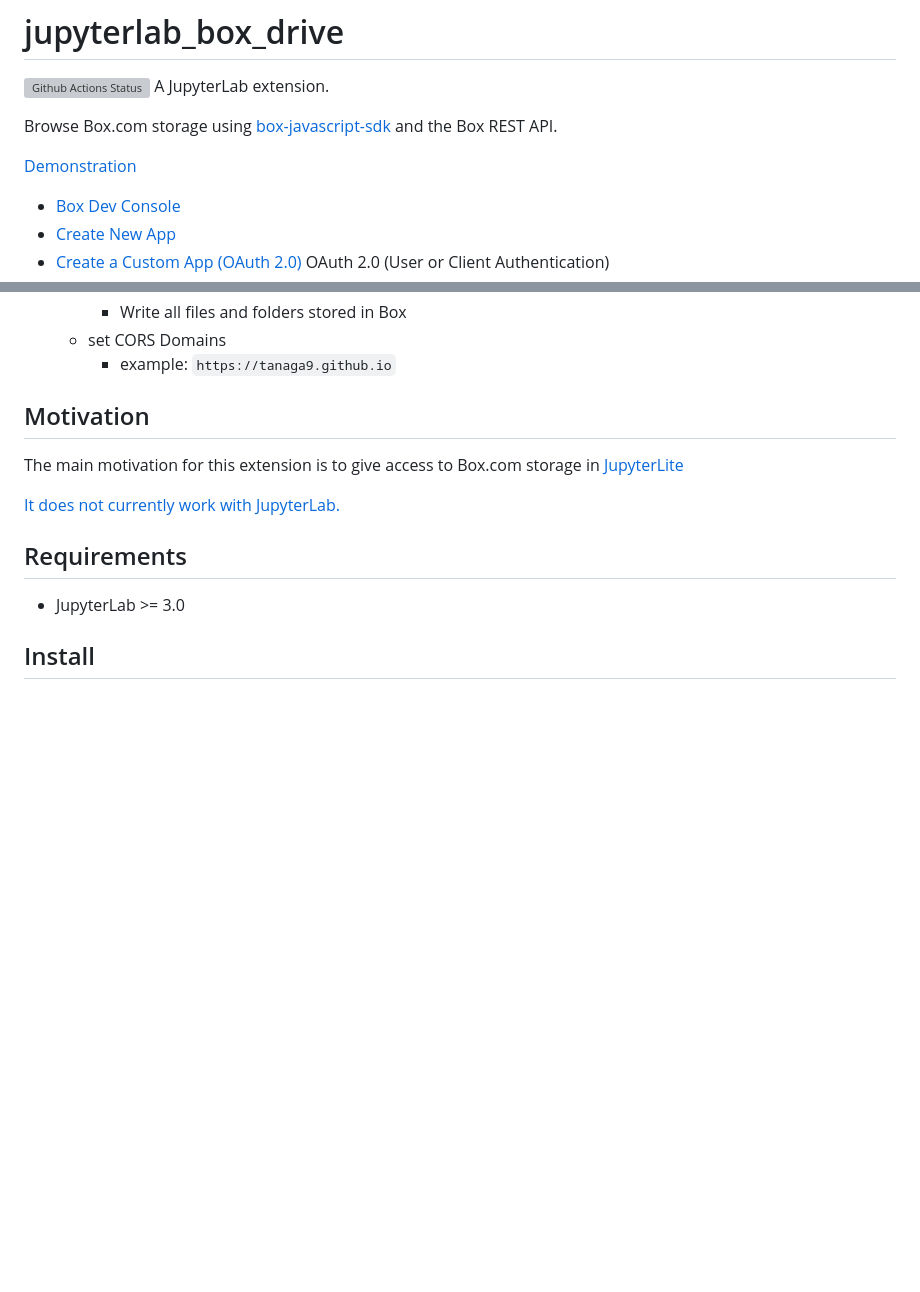
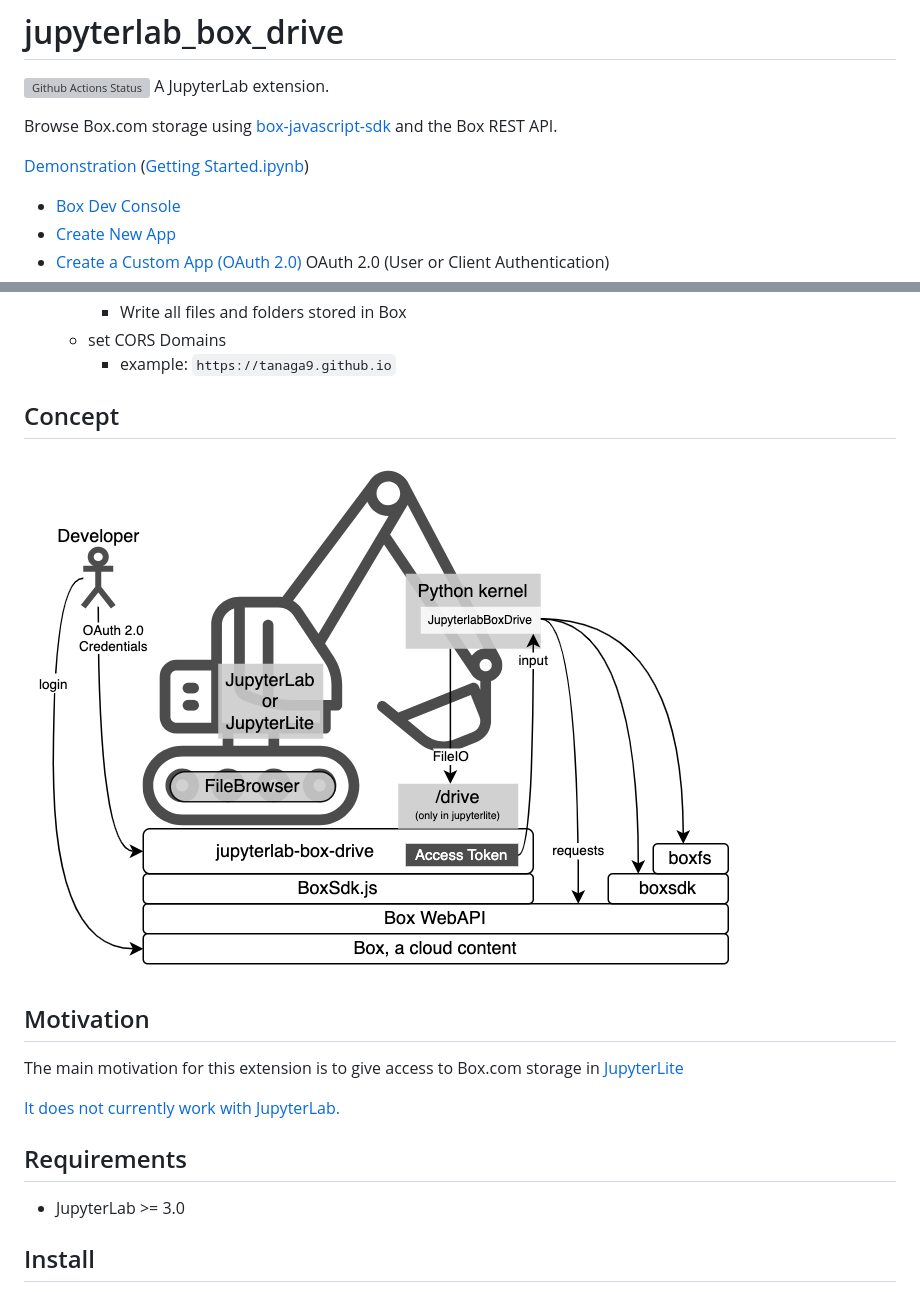
Before and after one commit to tanaga9/jupyterlab-box-drive, a Markdown page: README.md, 2 parts joined by grey strips. Drawn GitHub-style; pictures changed too: files/jupyterlab-box-drive.drawio.png (added); blank space fills up the shorter version; grey boxes are pictures that could not be loaded.

```diff
--- a/README.md
+++ b/README.md
@@ -5,7 +5,7 @@ A JupyterLab extension.
 
 Browse Box.com storage using [box-javascript-sdk](https://github.com/box-community/box-javascript-sdk) and the Box REST API.
 
-[Demonstration](https://tanaga9.github.io/jupyterlab-box-drive/lab/index.html?path=Getting+Started.ipynb)
+[Demonstration](https://tanaga9.github.io/jupyterlab-box-drive/lab/index.html?path=Getting+Started.ipynb) ([Getting Started.ipynb](files/Getting%20Started.ipynb))
 
 - [Box Dev Console](https://app.box.com/developers/console)
 - [Create New App](https://app.box.com/developers/console/newapp)
@@ -20,6 +20,10 @@ Browse Box.com storage using [box-javascript-sdk](https://github.com/box-communi
         - Write all files and folders stored in Box
     - set CORS Domains
         - example: `https://tanaga9.github.io`
+
+## Concept
+
+![Conceptual diagram](files/jupyterlab-box-drive.drawio.png)
 
 ## Motivation
 
```
Also changed, not shown: 2 other files.
